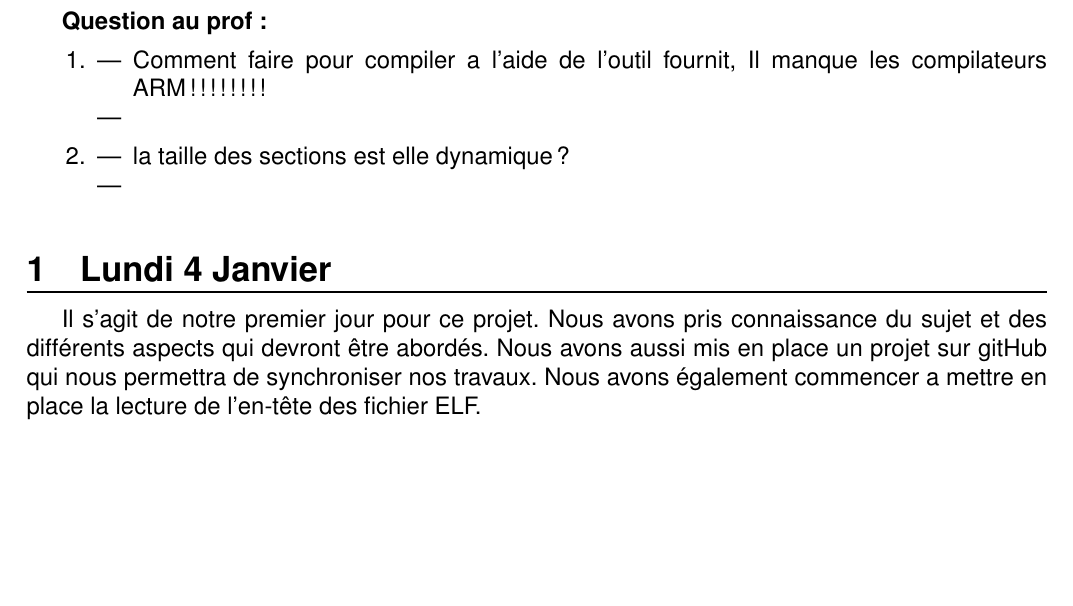
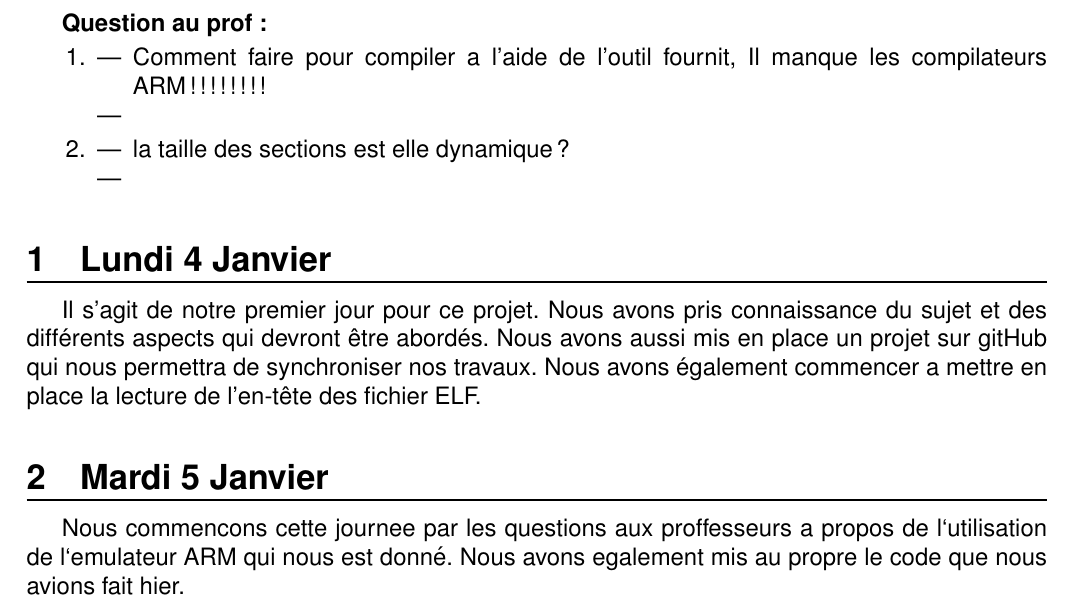
Before and after one commit to Schwingg/Prog5_projet, a LaTeX document (report/journal/final.main.tex): part of the page, cut so that both start at the same text, the shorter picture padded with empty space. Compiled offline with pdfLaTeX.

Commit message:
mise a jour du journal

```diff
--- a/report/journal/final.main.tex
+++ b/report/journal/final.main.tex
@@ -62,4 +62,10 @@ permettra de synchroniser nos travaux. Nous avons également
 commencer a mettre en place la lecture de l'en-t\^ete des fichier
 ELF.
 
+\section{Mardi 5 Janvier}
+
+Nous commencons cette journee par les questions aux proffesseurs a propos de
+l`utilisation de l`emulateur ARM qui nous est donn\'e. Nous avons egalement
+mis au propre le code que nous avions fait hier.
+
 \end{document}
```
